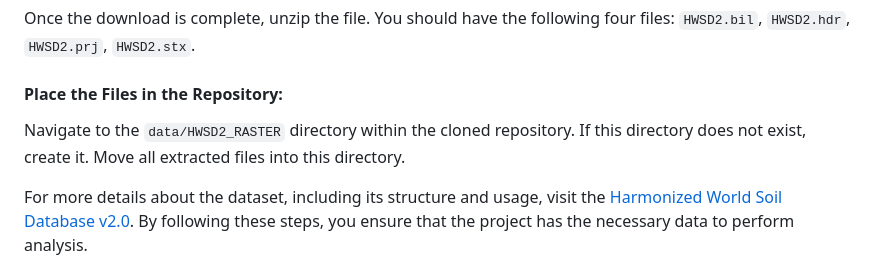
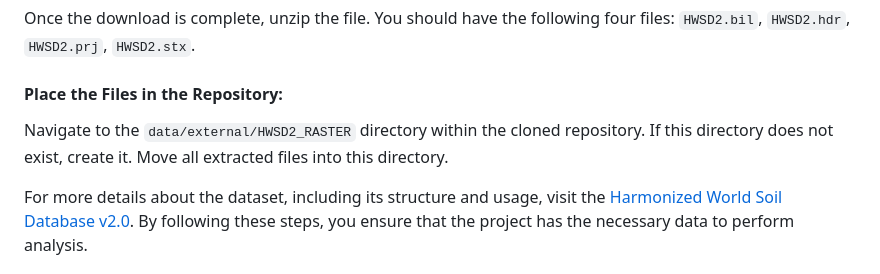
Before and after one commit to ubc-litefarm-datateam/pyHolos-Litefarm, a Markdown page: README.md, the part around the change. Rendered like a GitHub page.

Commit message:
fix path for downloading external data (#126)

```diff
--- a/README.md
+++ b/README.md
@@ -45,7 +45,7 @@ Once the download is complete, unzip the file. You should have the following fou
 
 #### Place the Files in the Repository:
 
-Navigate to the `data/HWSD2_RASTER` directory within the cloned repository. If this directory does not exist, create it. Move all extracted files into this directory.
+Navigate to the `data/external/HWSD2_RASTER` directory within the cloned repository. If this directory does not exist, create it. Move all extracted files into this directory.
 
 For more details about the dataset, including its structure and usage, visit the [Harmonized World Soil Database v2.0](https://www.fao.org/soils-portal/data-hub/soil-maps-and-databases/harmonized-world-soil-database-v20/en/). By following these steps, you ensure that the project has the necessary data to perform analysis.
 
```
